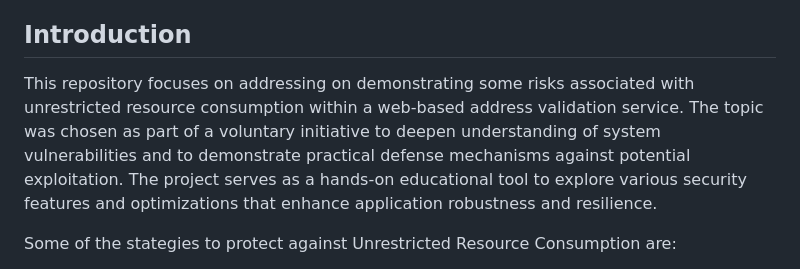
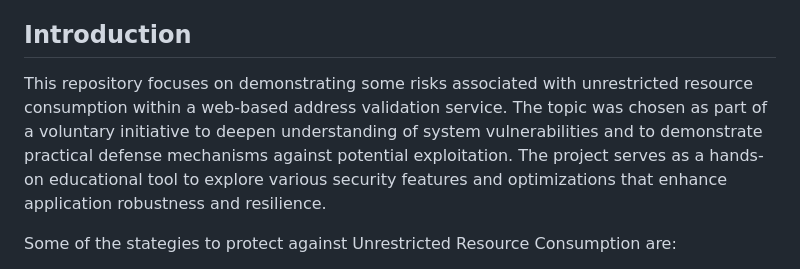
Before and after one commit to quintanilha6/demo-sc-unrestricted-resource-consumption, a Markdown page: README.md, the part around the change. Rendered like a GitHub page.

```diff
--- a/README.md
+++ b/README.md
@@ -7,7 +7,7 @@
 **[Demo Architecture Diagram](#demo-architecture-diagram)**<br>
 
 ## Introduction
-This repository focuses on addressing on demonstrating some risks associated with unrestricted resource consumption within a web-based address validation service. The topic was chosen as part of a voluntary initiative to deepen understanding of system vulnerabilities and to demonstrate practical defense mechanisms against potential exploitation. The project serves as a hands-on educational tool to explore various security features and optimizations that enhance application robustness and resilience.
+This repository focuses on demonstrating some risks associated with unrestricted resource consumption within a web-based address validation service. The topic was chosen as part of a voluntary initiative to deepen understanding of system vulnerabilities and to demonstrate practical defense mechanisms against potential exploitation. The project serves as a hands-on educational tool to explore various security features and optimizations that enhance application robustness and resilience.
 
 Some of the stategies to protect against Unrestricted Resource Consumption are:
 
```
